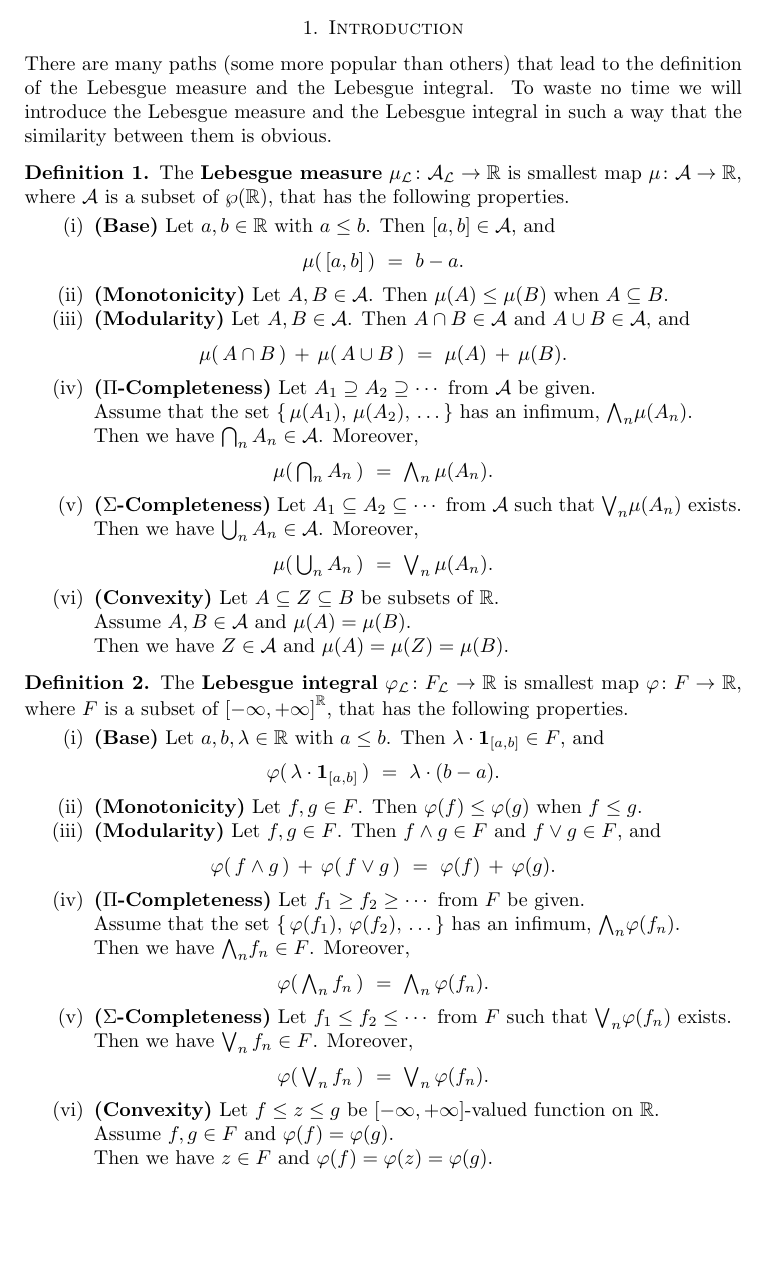
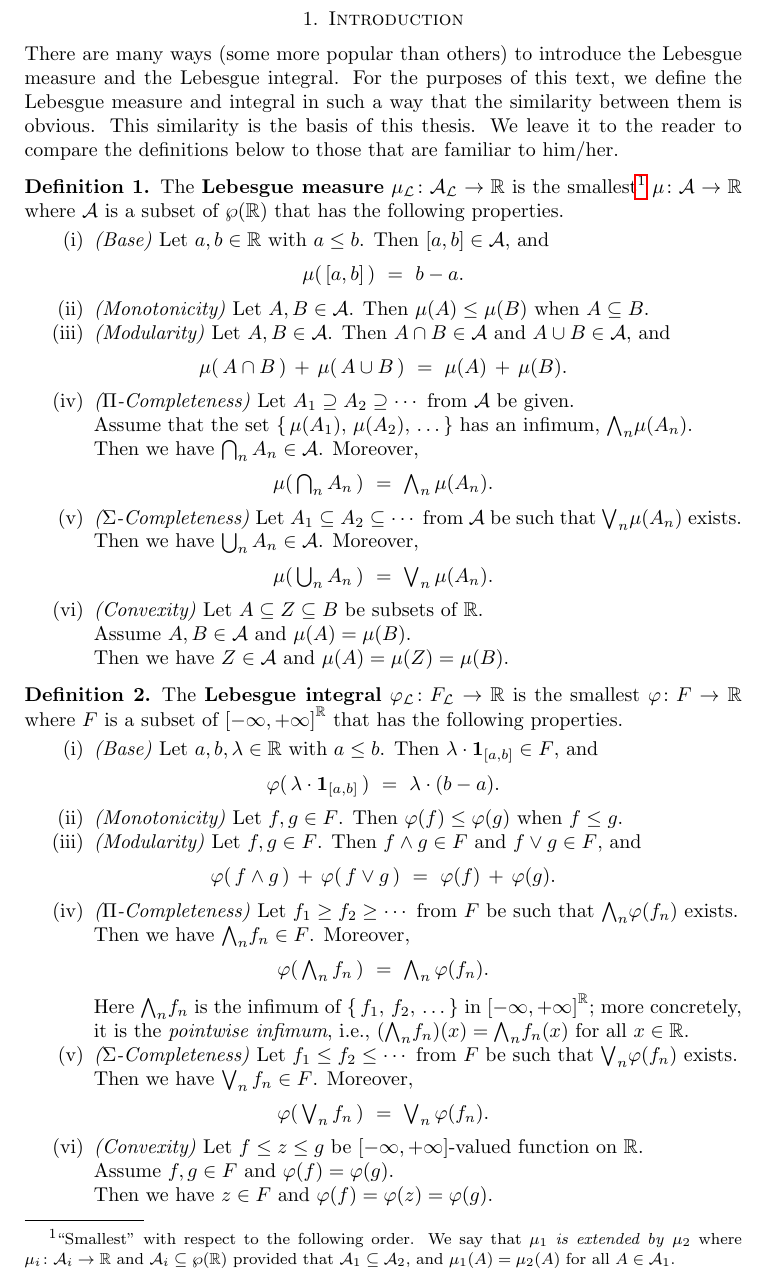
Before and after one commit to awesterb/master-thesis, a LaTeX paper (main.tex, which reads intro.tex): part of page 8 of 76 before the commit and part of page 9 of 77 after it, cut so that both start at the same text, the shorter picture padded with empty space. Compiled offline with pdfLaTeX; a LaTeX package or settings file that is missing is left out.

Commit message:
first page of the introduction

```diff
--- a/intro.tex
+++ b/intro.tex
@@ -17,23 +18,35 @@ for serious investigation.\\
 \section{Introduction}
 \noindent
-There are many paths (some more popular than
-others) that lead to the definition of the Lebesgue measure
+There are many ways (some more popular than
+others) to introduce the Lebesgue measure
 and the Lebesgue integral.
-To waste no time we will introduce the Lebesgue measure
-and the Lebesgue integral
+For the purposes of this text,
+we define the Lebesgue measure and integral
 in such a way that the similarity between them is obvious.
-
+This similarity is the basis of this thesis.
+We leave it to the reader to
+compare the  definitions below
+to those that are familiar to him/her.
 \begin{dfn}
 \label{D:lebesgue-measure}
 The \keyword{Lebesgue measure}
 $\Lmu \colon \LA \ra \R$
-is smallest map $\mu\colon \mathcal{A} \ra \R$,
-where $\mathcal{A}$ is a subset of~$\wp(\R)$,
+is the smallest\footnote{%
+``Smallest'' with respect to the following order.
+We say that $\mu_1$ \emph{is extended by}~$\mu_2$
+where $\mu_i\colon \mathcal{A}_i \ra \R$
+and $\mathcal{A}_i \subseteq \wp(\R)$
+provided that
+$\mathcal{A}_1 \subseteq \mathcal{A}_2$,
+and $\mu_1(A) = \mu_2(A)$
+for all~$A\in\mathcal{A}_1$.}
+$\mu\colon \mathcal{A} \ra \R$
+where $\mathcal{A}$ is a subset of~$\wp(\R)$
 that has the following properties.
 \begin{enumerate}
 \item
 \label{prop:measure-1}
-\textbf{(Base)}\
+\textit{(Base)}\
 Let $a,b\in\R$ with $a\leq b$. Then $[a,b]\in\mathcal{A}$, and
 \begin{equation*}
 \mu(\,[a,b]\,)\ =\ b-a.
@@ -41,14 +54,14 @@ Let $a,b\in\R$ with $a\leq b$. Then $[a,b]\in\mathcal{A}$, and
 
 \item
 \label{prop:measure-2}
-\textbf{(Monotonicity)}\
+\textit{(Monotonicity)}\
 Let $A,B\in \mathcal{A}$.
 Then $\mu(A)\leq \mu(B)$
 when  $A\subseteq B$.
 
 \item
 \label{prop:measure-3}
-\textbf{(Modularity)}\
+\textit{(Modularity)}\
 Let $A,B\in \mathcal{A}$.
 Then $A\cap B\in\mathcal{A}$ and $A\cup B \in \mathcal{A}$, and
 \begin{equation*}
@@ -70,10 +83,10 @@ Moreover,
 
 \item
 \label{prop:measure-5}
-\textbf{($\Sigma$-Completeness)}\
+\textit{($\Sigma$-Completeness)}\
 Let $A_1 \subseteq A_2 \subseteq \dotsb$
 from~$\mathcal{A}$
-such that $\bv_n \mu(A_n)$ exists.\\
+be such that $\bv_n \mu(A_n)$ exists.\\
 Then we have $\bigcup_n A_n \in \mathcal{A}$.
 Moreover,
 \begin{equation*}
@@ -82,7 +95,7 @@ Moreover,
 
 \item
 \label{prop:measure-6}
-\textbf{(Convexity)}
+\textit{(Convexity)}
 Let $A\subseteq Z \subseteq B$ be subsets of~$\R$.\\
 Assume $A,B\in\mathcal{A}$ and $\mu(A)=\mu(B)$.\\
 Then we have $Z\in \mathcal{A}$ and $\mu(A) = \mu(Z)= \mu(B)$.
@@ -95,13 +108,13 @@ Then we have $Z\in \mathcal{A}$ and $\mu(A) = \mu(Z)= \mu(B)$.
 \label{D:lebesgue-integral}
 The \keyword{Lebesgue integral}
 $\Lphi \colon \LF \ra \R$
-is smallest map $\varphi\colon F \ra \R$,
-where $F$ is a subset of~$\E^\R$,
+is the smallest  $\varphi\colon F \ra \R$
+where $F$ is a subset of~$\E^\R$
 that has the following properties.
 \begin{enumerate}
 \item
 \label{prop:integral-1}
-\textbf{(Base)}\
+\textit{(Base)}\
 Let $a,b,\lambda\in\R$ with $a\leq b$.
 Then $\lambda\cdot\mathbf{1}_{[a,b]}\in F$,
 and
@@ -111,14 +124,14 @@ and
 
 \item
 \label{prop:integral-2}
-\textbf{(Monotonicity)}\
+\textit{(Monotonicity)}\
 Let $f,g\in F$.
 Then $\varphi(f)\leq \varphi(g)$
 when  $f\leq g$.
 
 \item
 \label{prop:integral-3}
-\textbf{(Modularity)}\
+\textit{(Modularity)}\
 Let $f,g\in F$.
 Then $f\wedge g\in F$ and $f \vee g \in F$, and
 \begin{equation*}
@@ -127,23 +140,26 @@ Then $f\wedge g\in F$ and $f \vee g \in F$, and
 
 \item
 \label{prop:integral-4}
-\textbf{($\Pi$-Completeness)}\
+\textit{($\Pi$-Completeness)}\
 Let $f_1 \geq f_2 \geq \dotsb$
-from~$F$ be given.\\
-Assume that the set $\{\,\varphi(f_1),\, \varphi(f_2),\, \dotsc\,\}$
-has an infimum, $\bw_n \varphi(f_n)$.\\
+from~$F$ be such that $\bw_n \varphi(f_n)$ exists.\\
 Then we have $\bw_n f_n \in F$.
 Moreover,
 \begin{equation*}
 \varphi(\, \textstyle{ \bigwedge_n f_n }\,) \ =\ \bw_n \,\varphi(f_n).
 \end{equation*}
+Here $\bw_n f_n$
+is the infimum of $\{\,f_1,\,f_2,\,\dotsc\,\}$ in $\E^\R$;
+more concretely,
+it is the \emph{pointwise infimum}, i.e., $(\bw_n f_n)(x) = \bw_n f_n(x)$
+for all~$x\in \R$.
 
 \item
 \label{prop:integral-5}
-\textbf{($\Sigma$-Completeness)}\
+\textit{($\Sigma$-Completeness)}\
 Let $f_1 \leq f_2 \leq \dotsb$
 from~$F$
-such that $\bv_n \varphi(f_n)$ exists.\\
+be such that $\bv_n \varphi(f_n)$ exists.\\
 Then we have $\bigvee_n f_n \in F$.
 Moreover,
 \begin{equation*}
@@ -152,7 +168,7 @@ Moreover,
 
 \item
 \label{prop:integral-6}
-\textbf{(Convexity)}
+\textit{(Convexity)}
 Let $f\leq z \leq g$ be $\E$-valued function on~$\R$.\\
 Assume $f,g\in F$ and $\varphi(f)=\varphi(g)$.\\
 Then we have $z\in F$ and $\varphi(f) = \varphi(z)= \varphi(g)$.
```
Also changed, not shown: intro.tex (5 more changed lines).
